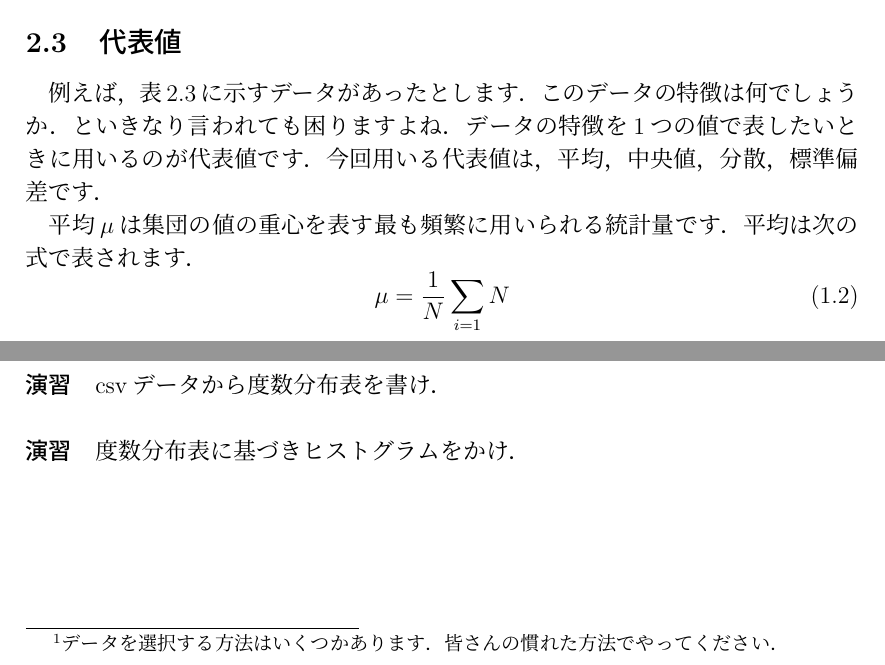
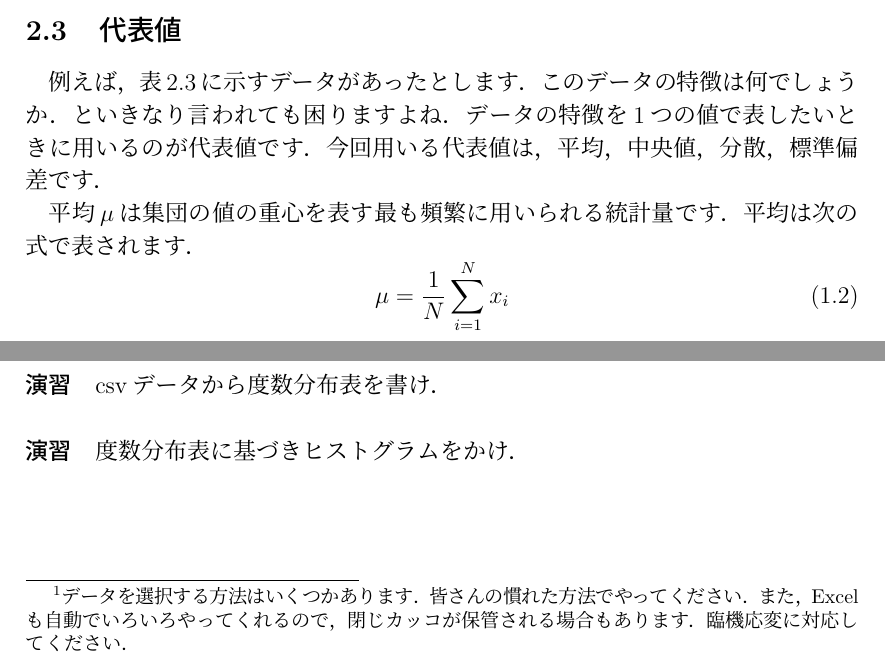
Before and after one commit to KazuhisaFujita/BasicStatisticsUsingExcel, a LaTeX document (statistics_ex.tex): two parts of pages 2 and 4 of 7, joined at a grey line, cut so that both start at the same text. Compiled offline with pLaTeX and dvipdfmx.

Commit message:
sumのNが上付きになっていないのを修正．

```diff
--- a/statistics_ex.tex
+++ b/statistics_ex.tex
@@ -76,7 +76,7 @@ $N$個のデータがあるとするとその集合$X$は次のように表さ
 平均$\mu$は集団の値の重心を表す最も頻繁に用いられる統計量です．
 平均は次の式で表されます．
 \begin{equation}
-    \mu = \frac{1}{N} \sum_{i=1}{N}
+    \mu = \frac{1}{N} \sum_{i=1}^{N} x_i
 \end{equation}
 皆さんおなじみの平均です．
 
@@ -115,7 +115,7 @@ $N$個のデータがあるとするとその集合$X$は次のように表さ
 \begin{enumerate}
     \item 総和を表示したいセルを選択する．
     \item ``=sum(''と入力する．
-    \item 総和を計算したいセルを選択する．\footnote{データを選択する方法はいくつかあります．皆さんの慣れた方法でやってください．}そうすると``(''の後ろにセル番号が入力される(図\ref{fig:sum})．
+    \item 総和を計算したいセルを選択する．\footnote{データを選択する方法はいくつかあります．皆さんの慣れた方法でやってください．また，Excelも自動でいろいろやってくれるので，閉じカッコが保管される場合もあります．臨機応変に対応してください．}そうすると``(''の後ろにセル番号が入力される(図\ref{fig:sum})．
     \item )を入力する．
 \end{enumerate}
 
```
Also changed, not shown: statistics_ex.pdf, statistics_ex.tex (2 more changed lines).
